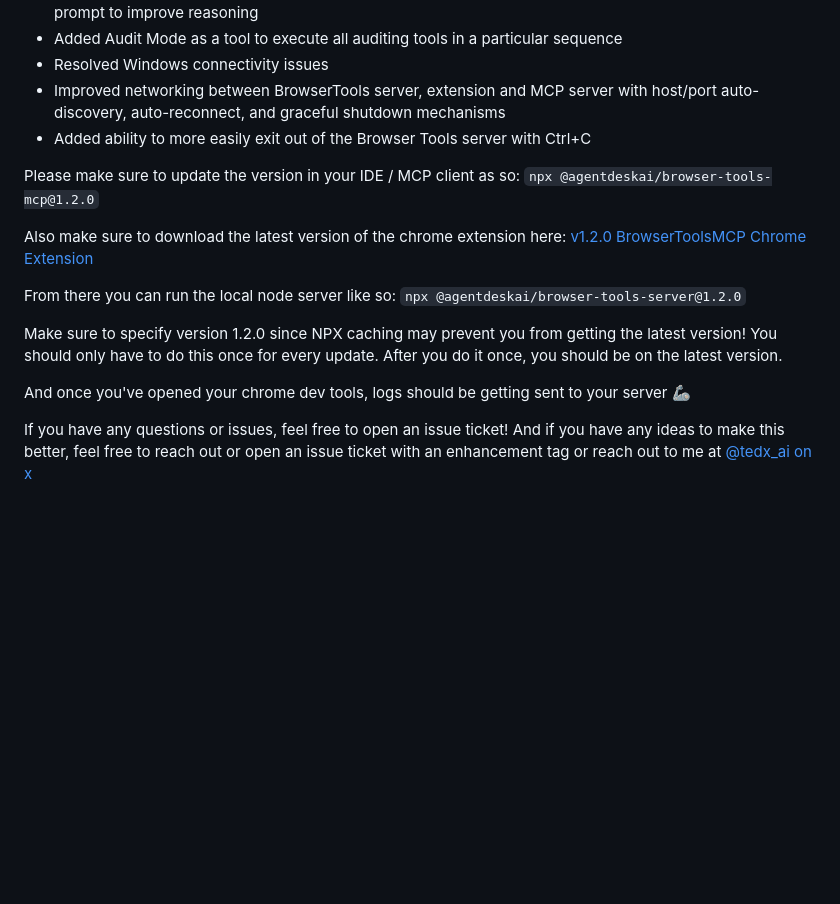
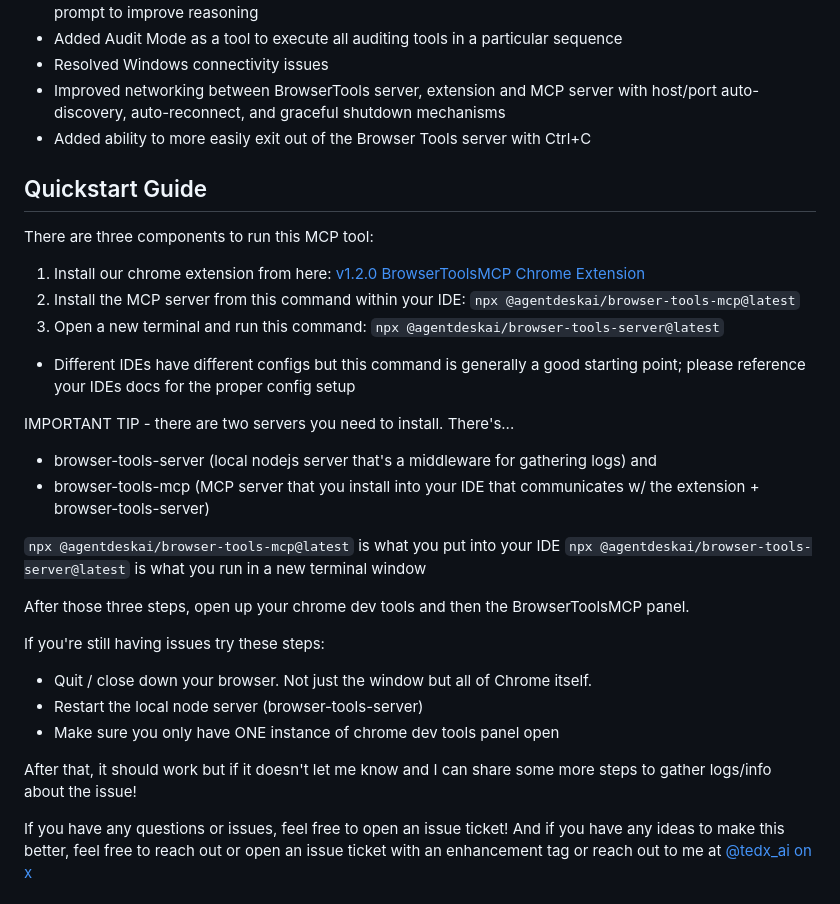
Before and after one commit to yieldlove/prebid-browser-tools-mcp, a Markdown page: README.md, the part around the change. GitHub-like rendering; blank space fills up the shorter version.

```diff
--- a/README.md
+++ b/README.md
@@ -22,20 +22,32 @@ v1.2.0 is out! Here's a quick breakdown of the update:
 - Improved networking between BrowserTools server, extension and MCP server with host/port auto-discovery, auto-reconnect, and graceful shutdown mechanisms
 - Added ability to more easily exit out of the Browser Tools server with Ctrl+C
 
+## Quickstart Guide
 
+There are three components to run this MCP tool:
 
-Please make sure to update the version in your IDE / MCP client as so:
-`npx @agentdeskai/browser-tools-mcp@1.2.0`
+1. Install our chrome extension from here: [v1.2.0 BrowserToolsMCP Chrome Extension](https://github.com/AgentDeskAI/browser-tools-mcp/releases/download/v1.2.0/BrowserTools-1.2.0-extension.zip)
+2. Install the MCP server from this command within your IDE: `npx @agentdeskai/browser-tools-mcp@latest`
+3. Open a new terminal and run this command: `npx @agentdeskai/browser-tools-server@latest`
 
-Also make sure to download the latest version of the chrome extension here:
-[v1.2.0 BrowserToolsMCP Chrome Extension](https://github.com/AgentDeskAI/browser-tools-mcp/releases/download/v1.2.0/BrowserTools-1.2.0-extension.zip)
+* Different IDEs have different configs but this command is generally a good starting point; please reference your IDEs docs for the proper config setup
 
-From there you can run the local node server like so:
-`npx @agentdeskai/browser-tools-server@1.2.0`
+IMPORTANT TIP - there are two servers you need to install. There's...
+- browser-tools-server (local nodejs server that's a middleware for gathering logs)
+and
+- browser-tools-mcp (MCP server that you install into your IDE that communicates w/ the extension + browser-tools-server)
 
-Make sure to specify version 1.2.0 since NPX caching may prevent you from getting the latest version! You should only have to do this once for every update. After you do it once, you should be on the latest version.
+`npx @agentdeskai/browser-tools-mcp@latest` is what you put into your IDE
+`npx @agentdeskai/browser-tools-server@latest` is what you run in a new terminal window
 
-And once you've opened your chrome dev tools, logs should be getting sent to your server 🦾
+After those three steps, open up your chrome dev tools and then the BrowserToolsMCP panel.
+
+If you're still having issues try these steps:
+- Quit / close down your browser. Not just the window but all of Chrome itself.
+- Restart the local node server (browser-tools-server)
+- Make sure you only have ONE instance of chrome dev tools panel open
+
+After that, it should work but if it doesn't let me know and I can share some more steps to gather logs/info about the issue!
 
 If you have any questions or issues, feel free to open an issue ticket! And if you have any ideas to make this better, feel free to reach out or open an issue ticket with an enhancement tag or reach out to me at [@tedx_ai on x](https://x.com/tedx_ai)
 
```
